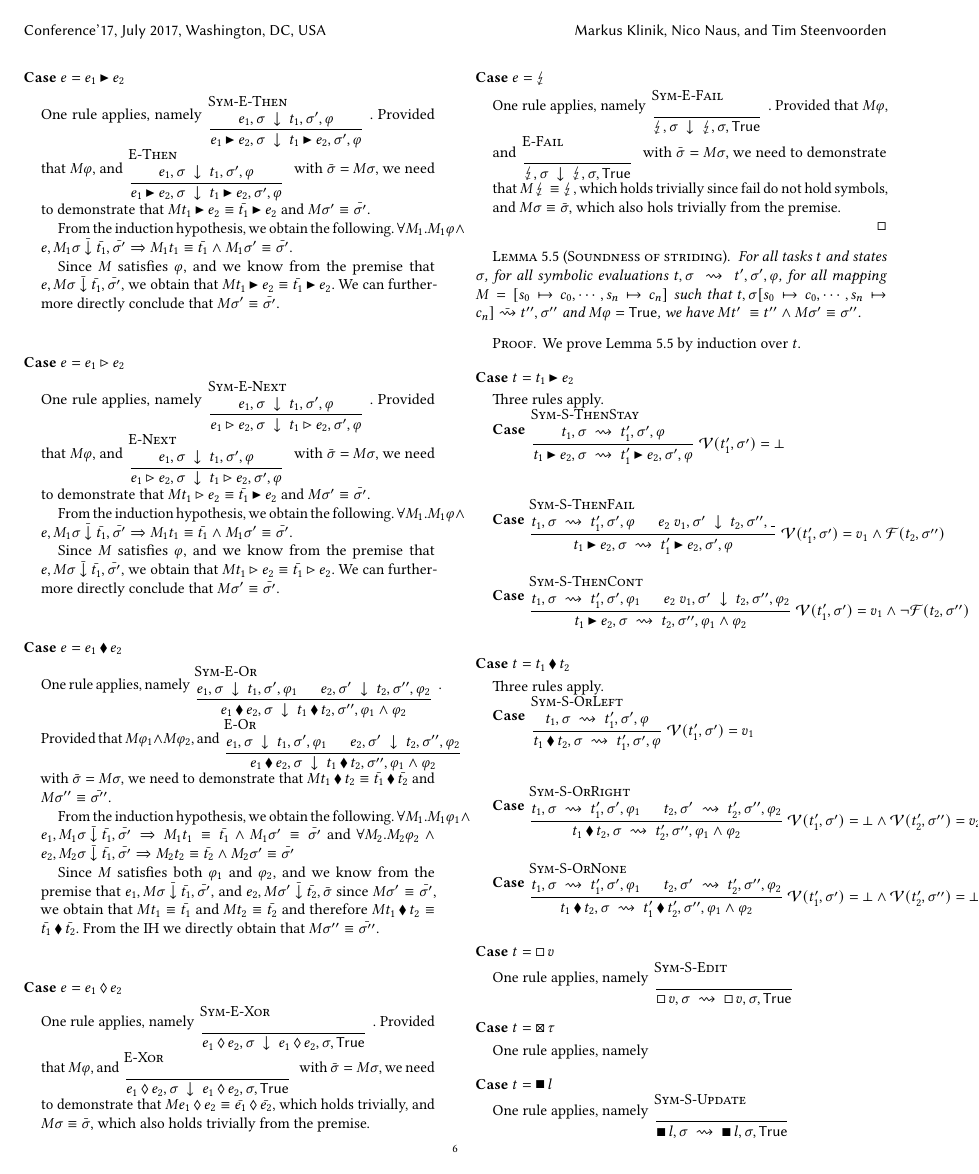
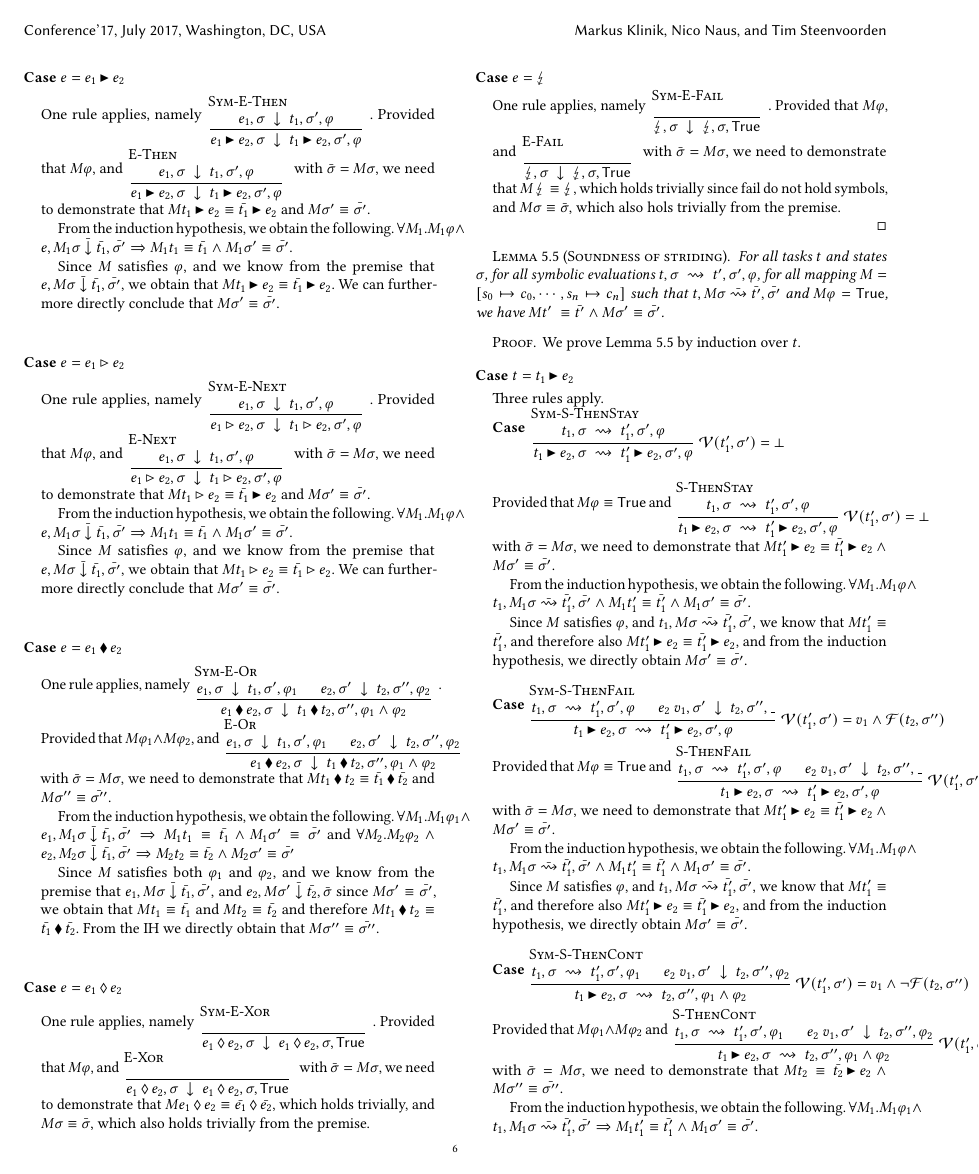
Before and after one commit to timjs/symbolic-tophat, a LaTeX paper (main.tex, which reads sections/properties.tex): page 6 of 7. Compiled offline with pdfLaTeX.

Commit message:
Then cases for lemma 5.5

```diff
--- a/sections/properties.tex
+++ b/sections/properties.tex
@@ -283,25 +283,59 @@ it holds that $t_n=t'[s_0\mapsto c_0,\cdots,s_n\mapsto c_n]$ and $\sigma_n=\sigm
 \end{proof}
 
 \begin{lemma}[Soundness of striding]
-  \label{lem:soundeval}
+  \label{lem:soundstride}
 
   For all tasks $t$ and states $\sigma$,
   for all symbolic evaluations $t,\sigma\stride t',\sigma',\phi$,
   for all mapping $M=[s_0\mapsto c_0,\cdots,s_n\mapsto c_n]$
-  such that $t,\sigma [s_0\mapsto c_0,\cdots,s_n\mapsto c_n] \bar{\stride}t'',\sigma''$ and $M \phi= \True$,
-  we have $M t'\ \equiv t'' \land M\sigma' \equiv \sigma''$.
+  such that $t,M\sigma \bar{\stride}\bar{t'},\bar{\sigma'}$ and $M \phi= \True$,
+  we have $M t'\ \equiv \bar{t'} \land M\sigma' \equiv \bar{\sigma'}$.
 
 \end{lemma}
 
 \begin{proof}
-  We prove Lemma~\ref{lem:soundeval} by induction over $t$.
+  We prove Lemma~\ref{lem:soundstride} by induction over $t$.
 
 \case{$t=t_1\Then e_2$}
   {
   Three rules apply.\\
-  \case{\userule{Sym-S-ThenStay}}{}
-  \case{\userule{Sym-S-ThenFail}}{}
-  \case{\userule{Sym-S-ThenCont}}{}
+  \case{\userule{Sym-S-ThenStay}}
+    {Provided that $M\phi\equiv\True$ and \userule{S-ThenStay} with $\bar{\sigma}=M\sigma$,
+    we need to demonstrate that $M t_1'\Then e_2 \equiv \bar{t_1'}\Then e_2 \land M\sigma'\equiv \bar{\sigma'}$.
+
+    From the induction hypothesis, we obtain the following.
+    $\forall M_1 . M_1 \phi \land t_1,M_1\sigma \bar{\stride} \bar{t_1'},\bar{\sigma'}\land M_1 t_1'\equiv\bar{t_1'}\land M_1\sigma' \equiv \bar{\sigma'}$.
+
+    Since $M$ satisfies $\phi$, and $t_1,M\sigma \bar{\stride} \bar{t_1'},\bar{\sigma'}$,
+    we know that $M t_1'\equiv\bar{t_1'}$,
+    and therefore also $M t_1'\Then e_2 \equiv \bar{t_1'}\Then e_2$,
+    and from the induction hypothesis, we directly obtain  $M\sigma'\equiv \bar{\sigma'}$.
+    }
+  \case{\userule{Sym-S-ThenFail}}
+    {Provided that $M\phi\equiv\True$ and \userule{S-ThenFail} with $\bar{\sigma}=M\sigma$,
+    we need to demonstrate that $M t_1'\Then e_2 \equiv \bar{t_1'}\Then e_2 \land M\sigma'\equiv \bar{\sigma'}$.
+
+    From the induction hypothesis, we obtain the following.
+    $\forall M_1 . M_1 \phi \land t_1,M_1\sigma \bar{\stride} \bar{t_1'},\bar{\sigma'}\land M_1 t_1'\equiv\bar{t_1'}\land M_1\sigma' \equiv \bar{\sigma'}$.
+
+    Since $M$ satisfies $\phi$, and $t_1,M\sigma \bar{\stride} \bar{t_1'},\bar{\sigma'}$,
+    we know that $M t_1'\equiv\bar{t_1'}$,
+    and therefore also $M t_1'\Then e_2 \equiv \bar{t_1'}\Then e_2$,
+    and from the induction hypothesis, we directly obtain  $M\sigma'\equiv \bar{\sigma'}$.
+    }
+  \case{\userule{Sym-S-ThenCont}}
+    {Provided that $M\phi_1\land M\phi_2$ and \userule{S-ThenCont} with $\bar{\sigma}=M\sigma$,
+    we need to demonstrate that $M t_2 \equiv \bar{t_2}\Then e_2 \land M\sigma''\equiv \bar{\sigma''}$.
+
+    From the induction hypothesis, we obtain the following.
+    $\forall M_1 . M_1 \phi_1 \land t_1,M_1\sigma \bar{\stride} \bar{t_1'},\bar{\sigma'}\implies M_1 t_1'\equiv\bar{t_1'}\land M_1\sigma' \equiv \bar{\sigma'}$.\\
+    From Lemma~\ref{lem:soundeval} we know that $\forall M_2 . M_2 \phi_2 \land e_2\bar{v_1}M_2\sigma'\bar{\eval}\bar{t_2},\bar{\sigma''}\implies M_2 t_2\equiv \bar{t_2}\land M_2\sigma''\equiv \bar{\sigma''}$.
+
+    Since $M$ satisfies both $\phi_1$ and $\phi_2$, and $t_1,M\sigma \bar{\stride} \bar{t_1'},\bar{\sigma'}$ and $e_2\bar{v_1}M\sigma'\bar{\eval}\bar{t_2},\bar{\sigma''}$,
+    we know that $M t_2\equiv\bar{t_2}$,
+    and from the induction hypothesis, we directly obtain  $M\sigma''\equiv \bar{\sigma''}$.
+
+    }
   }
 
 \case{$t=t_1\Or t_2$}
```
